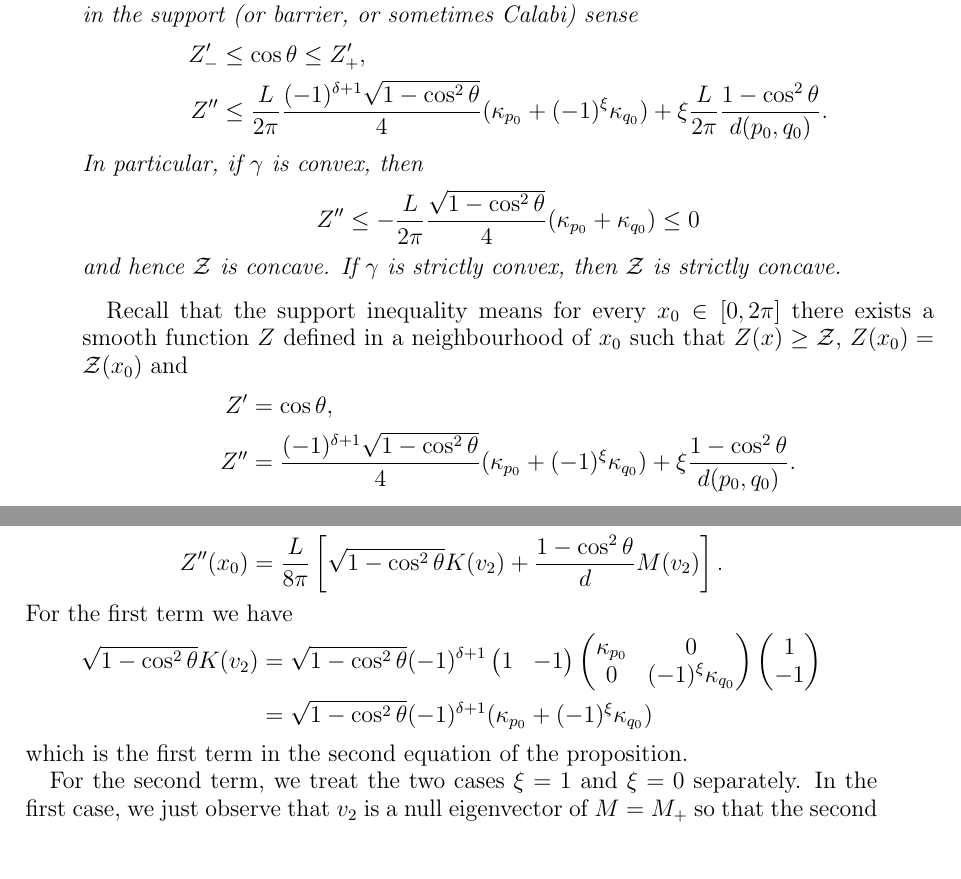
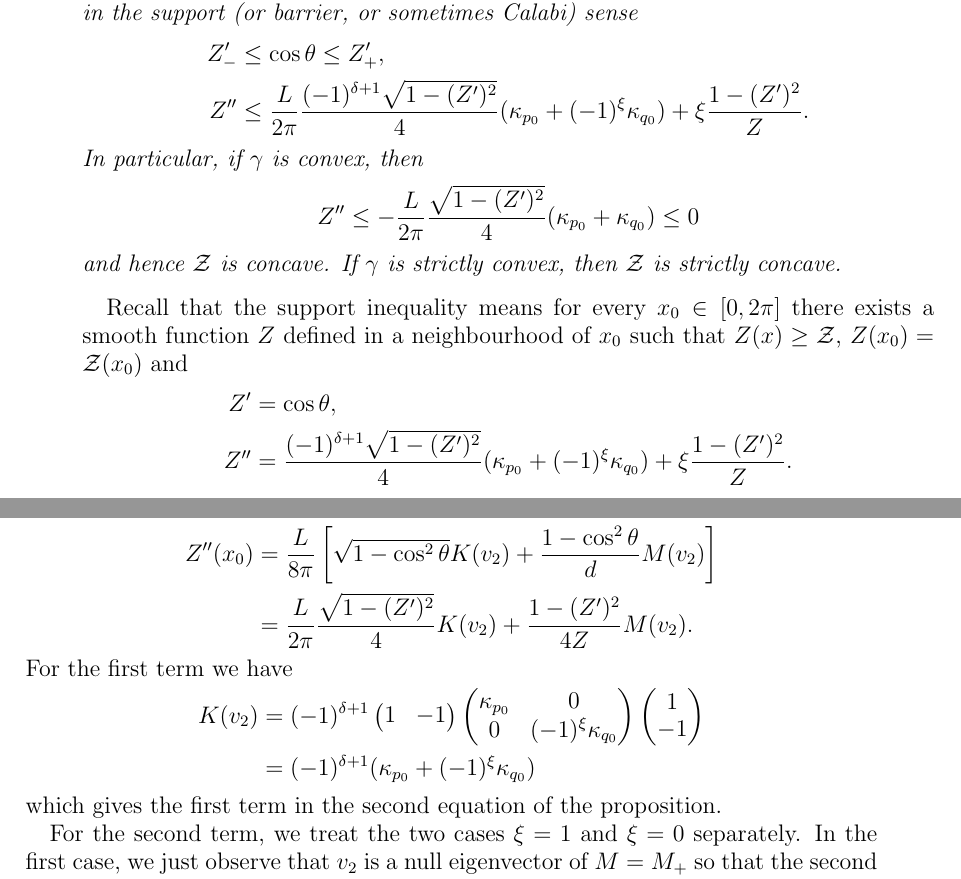
Before and after one commit to pabryan/preserving_distance_comparison, a LaTeX paper (main.tex): two parts of pages 7 and 8 of 18, joined at a grey line, cut so that both start at the same text, the shorter picture padded with empty space. Compiled offline with pdfLaTeX.

Commit message:
Changed \cos\theta to Z' in barrier inequality and tidied it up a bit.

```diff
--- a/main.tex
+++ b/main.tex
@@ -365,11 +365,11 @@ Next, from these variational formulae, we obtain a (weak) differential inequalit
 The chord-arc profile $\chordarcprofile$ satisfies the following differential inequality in the support (or barrier, or sometimes Calabi) sense
 \begin{align*}
 Z'_- &\leq \cos\theta \leq Z'_+, \\
-Z'' &\leq \frac{L}{2\pi}\frac{(-1)^{\delta+1}\sqrt{1-\cos^2\theta}}{4} (\kappa_{p_0} + (-1)^{\xi}\kappa_{q_0}) + \xi \frac{L}{2\pi} \frac{1-\cos^2\theta}{d(p_0,q_0)}.
+Z'' &\leq \frac{L}{2\pi}\frac{(-1)^{\delta+1}\sqrt{1-(Z')^2}}{4} (\kappa_{p_0} + (-1)^{\xi}\kappa_{q_0}) + \xi \frac{1-(Z')^2}{Z}.
 \end{align*}
 In particular, if $\gamma$ is convex, then
 \[
-Z'' \leq - \frac{L}{2\pi} \frac{\sqrt{1-\cos^2 \theta}}{4} (\kappa_{p_0} + \kappa_{q_0}) \leq 0
+Z'' \leq - \frac{L}{2\pi} \frac{\sqrt{1-(Z')^2}}{4} (\kappa_{p_0} + \kappa_{q_0}) \leq 0
 \]
 and hence $\chordarcprofile$ is concave. If $\gamma$ is strictly convex, then $\chordarcprofile$ is strictly concave.
 \end{thm}
@@ -377,7 +377,7 @@ and hence $\chordarcprofile$ is concave. If $\gamma$ is strictly convex, then $\
 Recall that the support inequality means for every $x_0 \in [0,2\pi]$ there exists a smooth function $Z$ defined in a neighbourhood of $x_0$ such that $Z(x) \geq \chordarcprofile$, $Z(x_0) = \chordarcprofile(x_0)$ and
 \begin{align*}
 Z' &= \cos \theta, \\
-Z'' &= \frac{(-1)^{\delta+1}\sqrt{1-\cos^2\theta}}{4} (\kappa_{p_0} + (-1)^{\xi}\kappa_{q_0}) + \xi \frac{1-\cos^2\theta}{d(p_0,q_0)}.
+Z'' &= \frac{(-1)^{\delta+1}\sqrt{1-(Z')^2}}{4} (\kappa_{p_0} + (-1)^{\xi}\kappa_{q_0}) + \xi \frac{1-(Z')^2}{Z}.
 \end{align*}
 
 \begin{proof}
@@ -416,11 +416,14 @@ Z''(x_0) = \frac{2\pi}{L} D^2 d \left(-\frac{1}{2}\frac{L}{2\pi} v_2\right)
 \]
 Now apply Proposition \ref{prop:spatial_var} to obtain
 \[
-Z''(x_0) = \frac{L}{8\pi} \left[\sqrt{1-\cos^2\theta} K (v_2) + \frac{1-\cos^2\theta}{d} M (v_2)\right].
+\begin{split}
+Z''(x_0) &= \frac{L}{8\pi} \left[\sqrt{1-\cos^2\theta} K (v_2) + \frac{1-\cos^2\theta}{d} M (v_2)\right] \\
+&= \frac{L}{2\pi} \frac{\sqrt{1-(Z')^2}}{4} K (v_2) + \frac{1-(Z')^2}{4Z} M (v_2).
+\end{split}
 \]
 For the first term we have
 \begin{align*}
-\sqrt{1-\cos^2\theta} K (v_2) &= \sqrt{1-\cos^2\theta} (-1)^{\delta+1}
+K (v_2) &= (-1)^{\delta+1}
 \begin{pmatrix}
 1 & -1
 \end{pmatrix}
@@ -432,9 +435,9 @@ For the first term we have
 1 \\
 -1
 \end{pmatrix} \\
-&= \sqrt{1-\cos^2\theta} (-1)^{\delta+1} (\kappa_{p_0} + (-1)^{\xi} \kappa_{q_0})
+&= (-1)^{\delta+1} (\kappa_{p_0} + (-1)^{\xi} \kappa_{q_0})
 \end{align*}
-which is the first term in the second equation of the proposition.
+which gives the first term in the second equation of the proposition.
 
 For the second term, we treat the two cases $\xi=1$ and $\xi=0$ separately. In the first case, we just observe that $v_2$ is a null eigenvector of $M=M_+$ so that the second term vanishes when $\xi=0$.
 
```
Also changed, not shown: main.tex (2 more changed lines).
